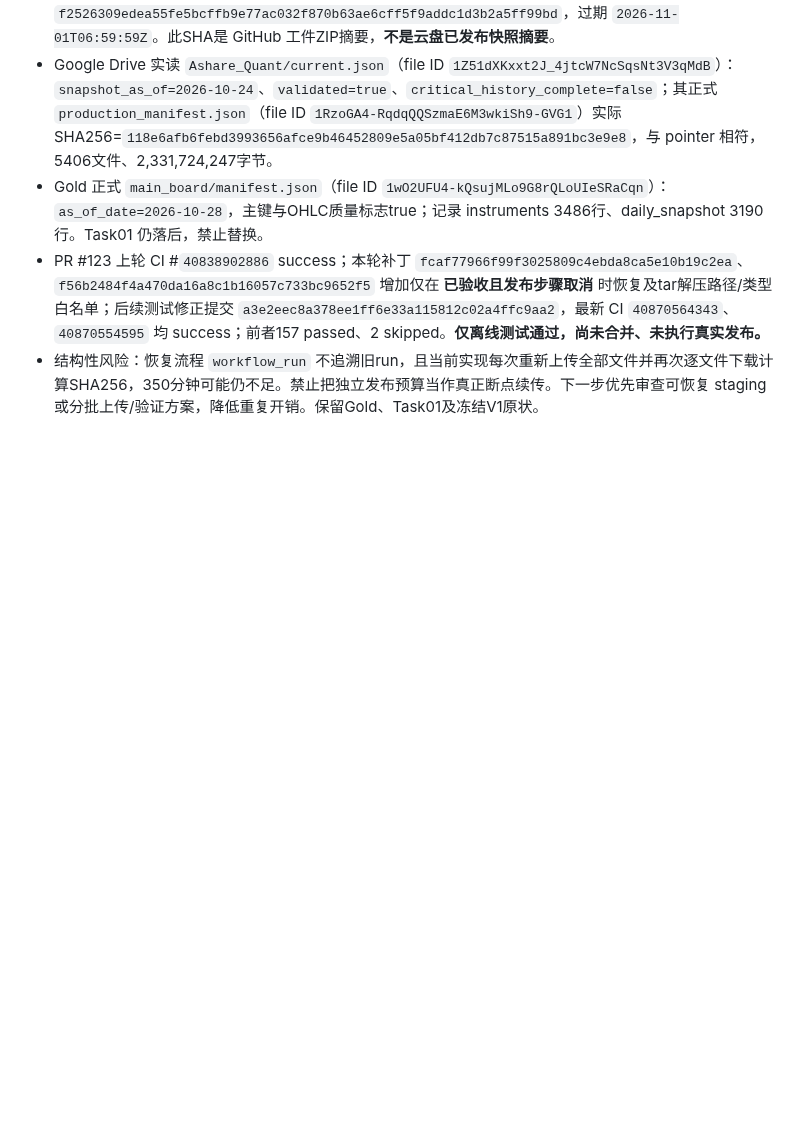
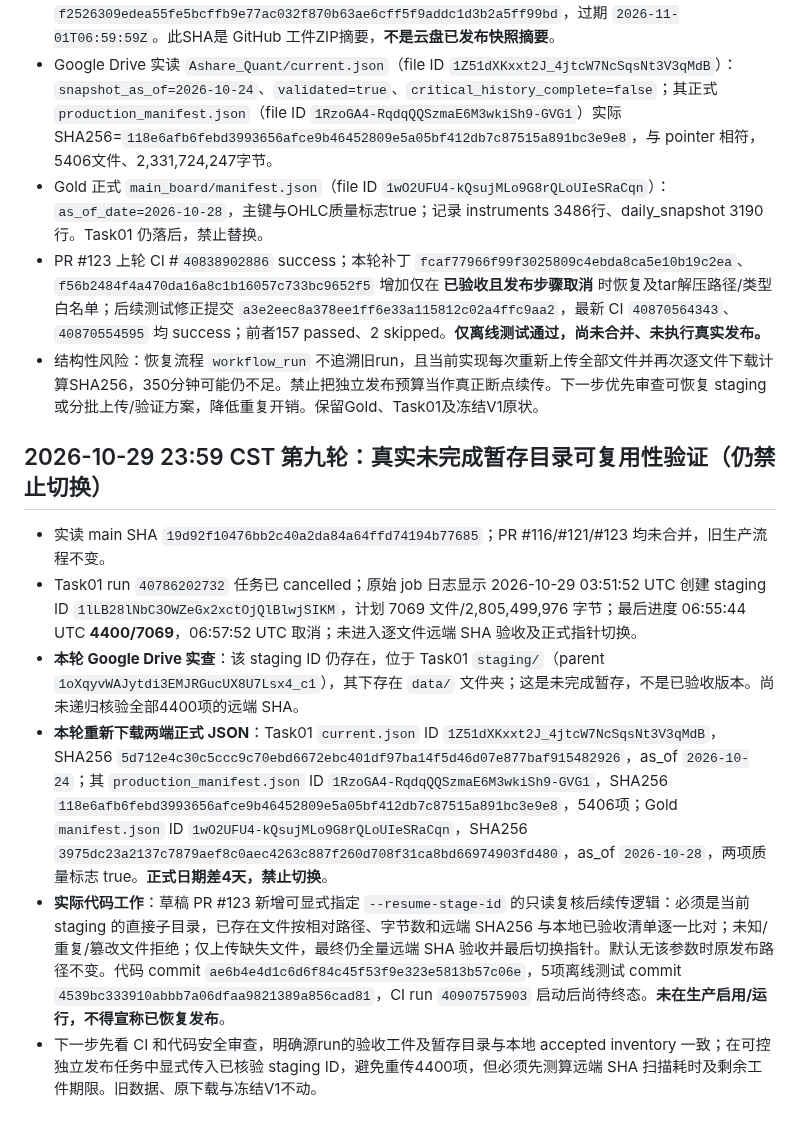
Before and after one commit to magangwwd/ashare-research-infra, a Markdown page: docs/mainboard-baseline-audit-20261028.md, the part around the change. Rendered like a GitHub page; blank space fills up the shorter version.

Commit message:
docs(mainboard): record verified staging presence and draft fail-closed resume gate

```diff
--- a/docs/mainboard-baseline-audit-20261028.md
+++ b/docs/mainboard-baseline-audit-20261028.md
@@ -135,3 +135,13 @@
 - Gold 正式 `main_board/manifest.json`（file ID `1wO2UFU4-kQsujMLo9G8rQLoUIeSRaCqn`）：`as_of_date=2026-10-28`，主键与OHLC质量标志true；记录 instruments 3486行、daily_snapshot 3190行。Task01 仍落后，禁止替换。
 - PR #123 上轮 CI #`40838902886` success；本轮补丁 `fcaf77966f99f3025809c4ebda8ca5e10b19c2ea`、`f56b2484f4a470da16a8c1b16057c733bc9652f5` 增加仅在 **已验收且发布步骤取消** 时恢复及tar解压路径/类型白名单；后续测试修正提交 `a3e2eec8a378ee1ff6e33a115812c02a4ffc9aa2`，最新 CI `40870564343`、`40870554595` 均 success；前者157 passed、2 skipped。**仅离线测试通过，尚未合并、未执行真实发布。**
 - 结构性风险：恢复流程 `workflow_run` 不追溯旧run，且当前实现每次重新上传全部文件并再次逐文件下载计算SHA256，350分钟可能仍不足。禁止把独立发布预算当作真正断点续传。下一步优先审查可恢复 staging 或分批上传/验证方案，降低重复开销。保留Gold、Task01及冻结V1原状。
+
+
+## 2026-10-29 23:59 CST 第九轮：真实未完成暂存目录可复用性验证（仍禁止切换）
+
+- 实读 main SHA `19d92f10476bb2c40a2da84a64ffd74194b77685`；PR #116/#121/#123 均未合并，旧生产流程不变。
+- Task01 run `40786202732` 任务已 cancelled；原始 job 日志显示 2026-10-29 03:51:52 UTC 创建 staging ID `1lLB28lNbC3OWZeGx2xctOjQlBlwjSIKM`，计划 7069 文件/2,805,499,976 字节；最后进度 06:55:44 UTC **4400/7069**，06:57:52 UTC 取消；未进入逐文件远端 SHA 验收及正式指针切换。
+- **本轮 Google Drive 实查**：该 staging ID 仍存在，位于 Task01 `staging/`（parent `1oXqyvWAJytdi3EMJRGucUX8U7Lsx4_c1`），其下存在 `data/` 文件夹；这是未完成暂存，不是已验收版本。尚未递归核验全部4400项的远端 SHA。
+- **本轮重新下载两端正式 JSON**：Task01 `current.json` ID `1Z51dXKxxt2J_4jtcW7NcSqsNt3V3qMdB`，SHA256 `5d712e4c30c5ccc9c70ebd6672ebc401df97ba14f5d46d07e877baf915482926`，as_of `2026-10-24`；其 `production_manifest.json` ID `1RzoGA4-RqdqQQSzmaE6M3wkiSh9-GVG1`，SHA256 `118e6afb6febd3993656afce9b46452809e5a05bf412db7c87515a891bc3e9e8`，5406项；Gold `manifest.json` ID `1wO2UFU4-kQsujMLo9G8rQLoUIeSRaCqn`，SHA256 `3975dc23a2137c7879aef8c0aec4263c887f260d708f31ca8bd66974903fd480`，as_of `2026-10-28`，两项质量标志 true。**正式日期差4天，禁止切换**。
+- **实际代码工作**：草稿 PR #123 新增可显式指定 `--resume-stage-id` 的只读复核后续传逻辑：必须是当前 staging 的直接子目录，已存在文件按相对路径、字节数和远端 SHA256 与本地已验收清单逐一比对；未知/重复/篡改文件拒绝；仅上传缺失文件，最终仍全量远端 SHA 验收并最后切换指针。默认无该参数时原发布路径不变。代码 commit `ae6b4e4d1c6d6f84c45f53f9e323e5813b57c06e`，5项离线测试 commit `4539bc333910abbb7a06dfaa9821389a856cad81`，CI run `40907575903` 启动后尚待终态。**未在生产启用/运行，不得宣称已恢复发布**。
+- 下一步先看 CI 和代码安全审查，明确源run的验收工件及暂存目录与本地 accepted inventory 一致；在可控独立发布任务中显式传入已核验 staging ID，避免重传4400项，但必须先测算远端 SHA 扫描耗时及剩余工件期限。旧数据、原下载与冻结V1不动。
```
